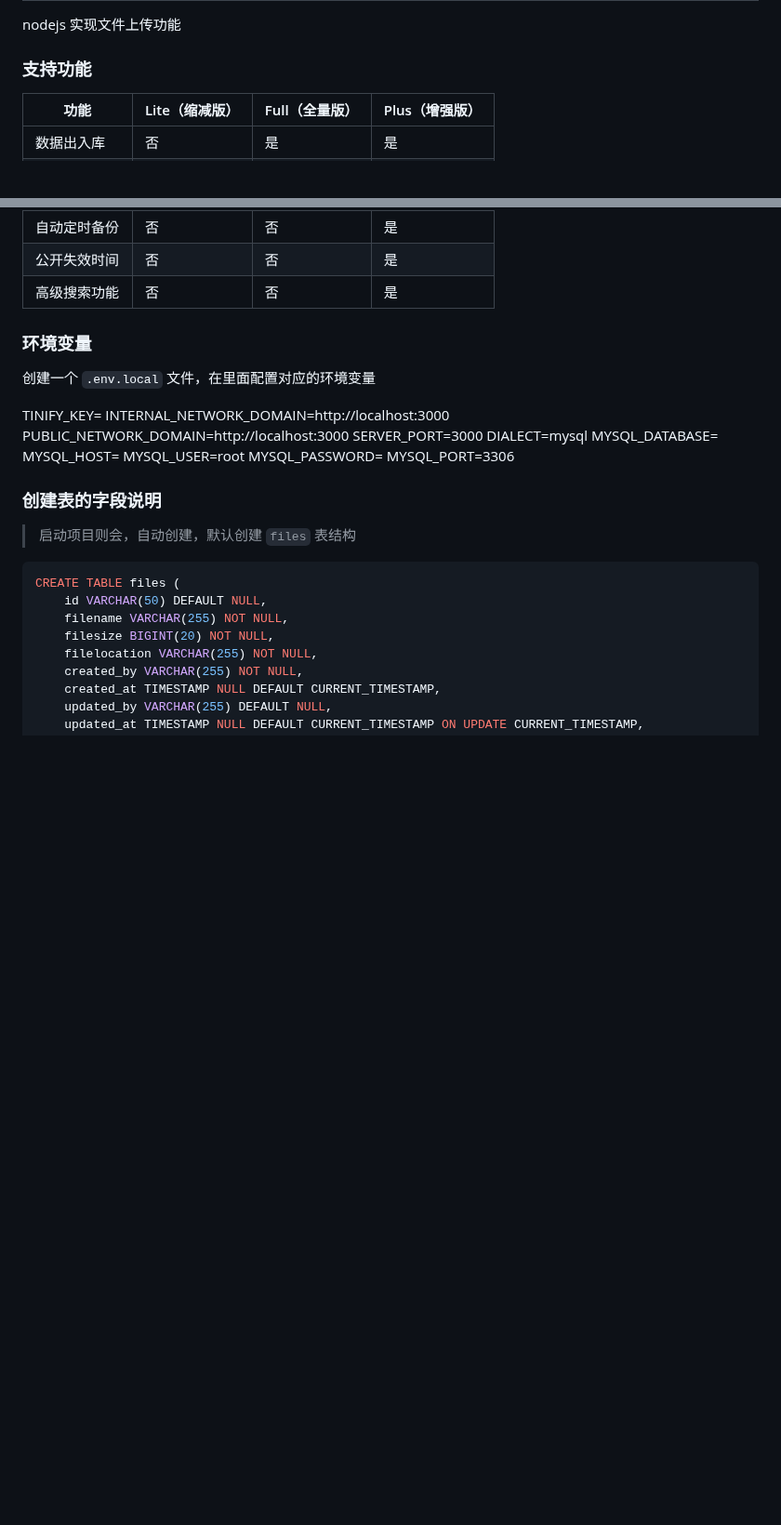
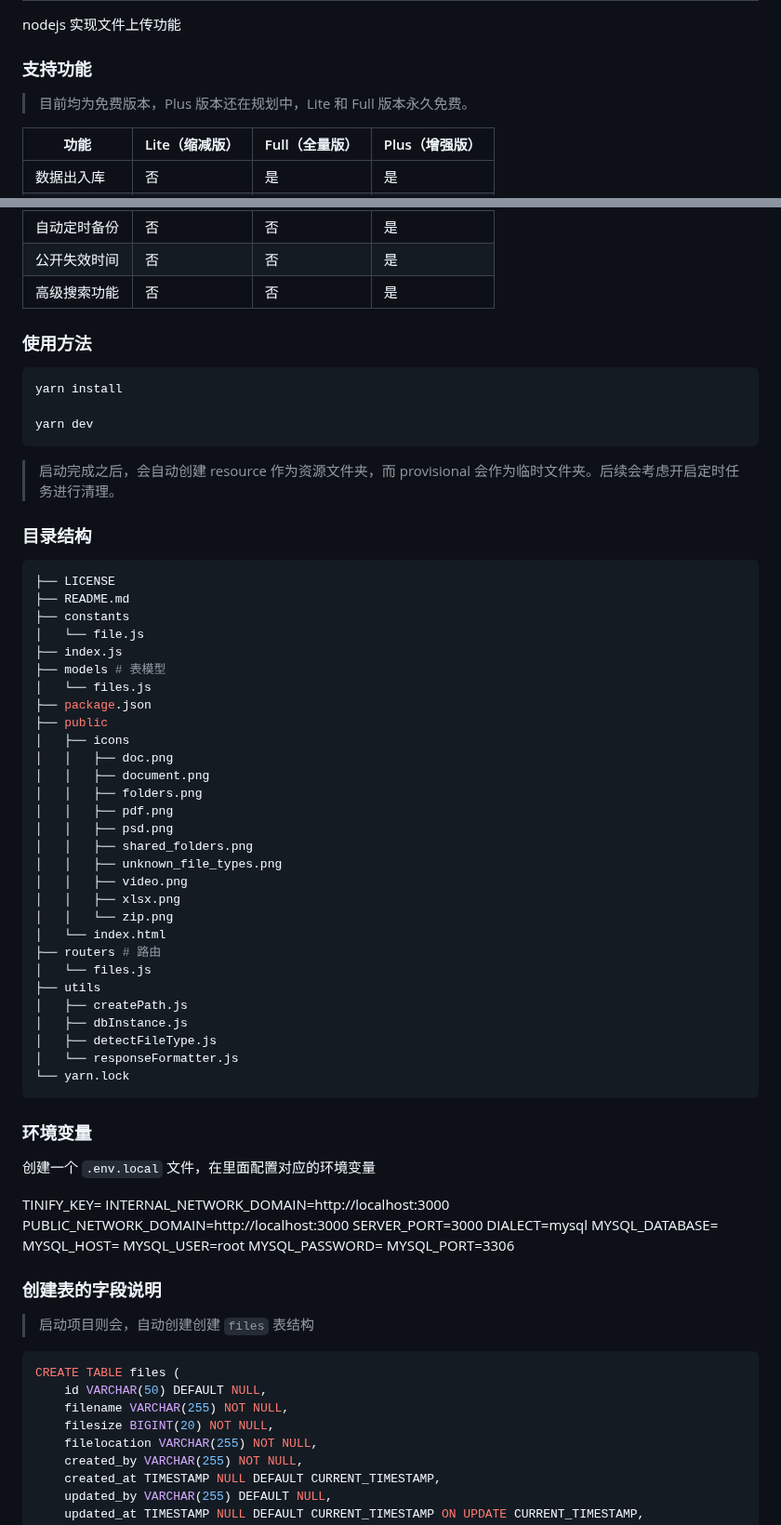
Before and after one commit to diskcloud/service, a Markdown page: README.md, 2 parts joined by grey strips. Shown at 93% size. Rendered like a GitHub page; blank space fills up the shorter version.

Commit message:
docs: Supplementary documents

````diff
--- a/README.md
+++ b/README.md
@@ -2,6 +2,7 @@
 nodejs 实现文件上传功能
 
 ### 支持功能
+> 目前均为免费版本，Plus 版本还在规划中，Lite 和 Full 版本永久免费。
 
 | 功能         | Lite（缩减版） | Full（全量版） | Plus（增强版）      |
 |--------------|----------------|----------------|--------------|
@@ -15,6 +16,49 @@ nodejs 实现文件上传功能
 | 公开失效时间 | 否             | 否             | 是           |
 | 高级搜索功能 | 否             | 否             | 是           |
 
+### 使用方法
+
+```shell
+yarn install
+
+yarn dev
+```
+
+> 启动完成之后，会自动创建 resource 作为资源文件夹，而 provisional 会作为临时文件夹。后续会考虑开启定时任务进行清理。
+
+### 目录结构
+
+```shell
+├── LICENSE
+├── README.md
+├── constants
+│   └── file.js
+├── index.js
+├── models # 表模型
+│   └── files.js
+├── package.json
+├── public
+│   ├── icons
+│   │   ├── doc.png
+│   │   ├── document.png
+│   │   ├── folders.png
+│   │   ├── pdf.png
+│   │   ├── psd.png
+│   │   ├── shared_folders.png
+│   │   ├── unknown_file_types.png
+│   │   ├── video.png
+│   │   ├── xlsx.png
+│   │   └── zip.png
+│   └── index.html
+├── routers # 路由
+│   └── files.js
+├── utils
+│   ├── createPath.js
+│   ├── dbInstance.js
+│   ├── detectFileType.js
+│   └── responseFormatter.js
+└── yarn.lock
+```
 
 ### 环境变量
 创建一个 `.env.local` 文件，在里面配置对应的环境变量
@@ -32,7 +76,7 @@ MYSQL_PORT=3306
 
 ### 创建表的字段说明
 
-> 启动项目则会，自动创建，默认创建 `files` 表结构
+> 启动项目则会，自动创建创建 `files` 表结构
 
 ```sql
 CREATE TABLE files (
````
